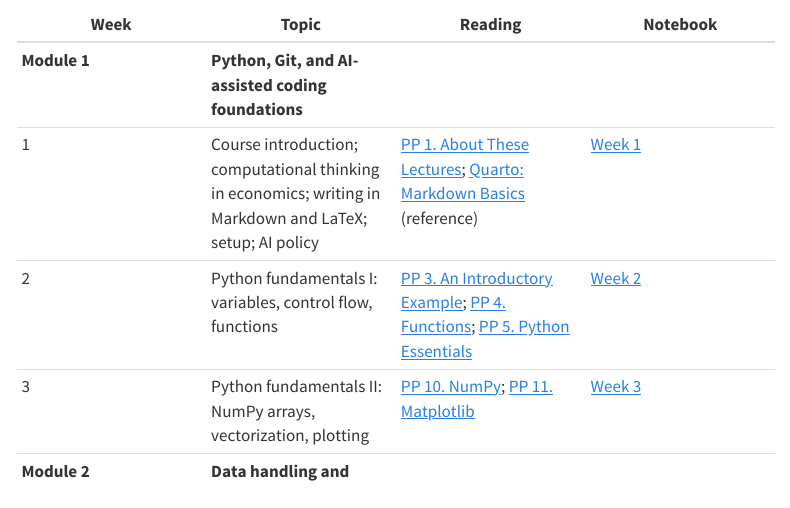
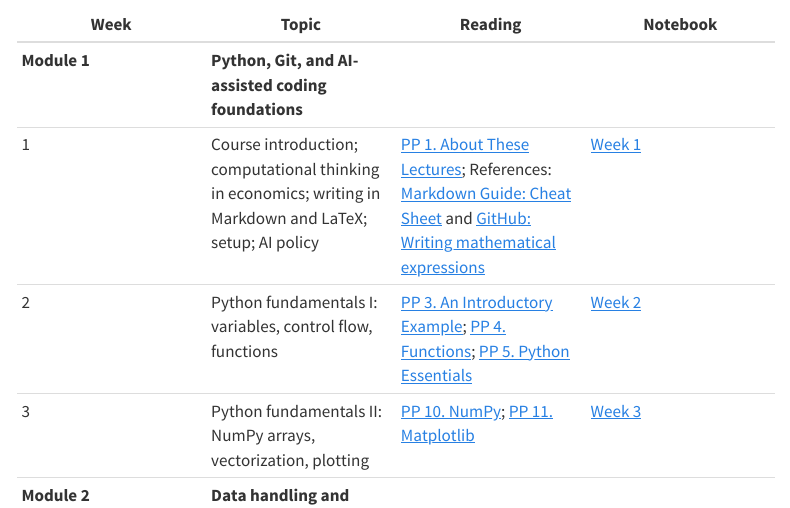
Before and after one commit to WSU-EconS431/site, a Quarto document (schedule.qmd): the page in a window 1100 px wide, from 390 px down. Rendered offline with R 4.5, knitr and Pandoc in place of Quarto, with nearby package versions; menus at the side of the page are left out.

Commit message:
changing markup references

```diff
--- a/schedule.qmd
+++ b/schedule.qmd
@@ -23,7 +23,7 @@ Readings come from two free QuantEcon lecture series:
 | Week | Topic | Reading | Notebook |
 |---|---|---|---|
 | **Module 1** | **Python, Git, and AI-assisted coding foundations** | | |
-| 1 | Course introduction; computational thinking in economics; writing in Markdown and LaTeX; setup; AI policy | [PP 1. About These Lectures](https://python-programming.quantecon.org/about_py.html); [Quarto: Markdown Basics](https://quarto.org/docs/authoring/markdown-basics.html) (reference) | [Week 1](weeks/week01.ipynb) |
+| 1 | Course introduction; computational thinking in economics; writing in Markdown and LaTeX; setup; AI policy | [PP 1. About These Lectures](https://python-programming.quantecon.org/about_py.html); References: [Markdown Guide: Cheat Sheet](https://www.markdownguide.org/cheat-sheet/) and [GitHub: Writing mathematical expressions](https://docs.github.com/en/get-started/writing-on-github/working-with-advanced-formatting/writing-mathematical-expressions) | [Week 1](weeks/week01.ipynb) |
 | 2 | Python fundamentals I: variables, control flow, functions | [PP 3. An Introductory Example](https://python-programming.quantecon.org/python_by_example.html); [PP 4. Functions](https://python-programming.quantecon.org/functions.html); [PP 5. Python Essentials](https://python-programming.quantecon.org/python_essentials.html) | [Week 2](weeks/week02.ipynb) |
 | 3 | Python fundamentals II: NumPy arrays, vectorization, plotting | [PP 10. NumPy](https://python-programming.quantecon.org/numpy.html); [PP 11. Matplotlib](https://python-programming.quantecon.org/matplotlib.html) | [Week 3](weeks/week03.ipynb) |
 | **Module 2** | **Data handling and visualization** | | |
```
Also changed, not shown: syllabus.qmd (+1 -1 lines), 1 other file.
